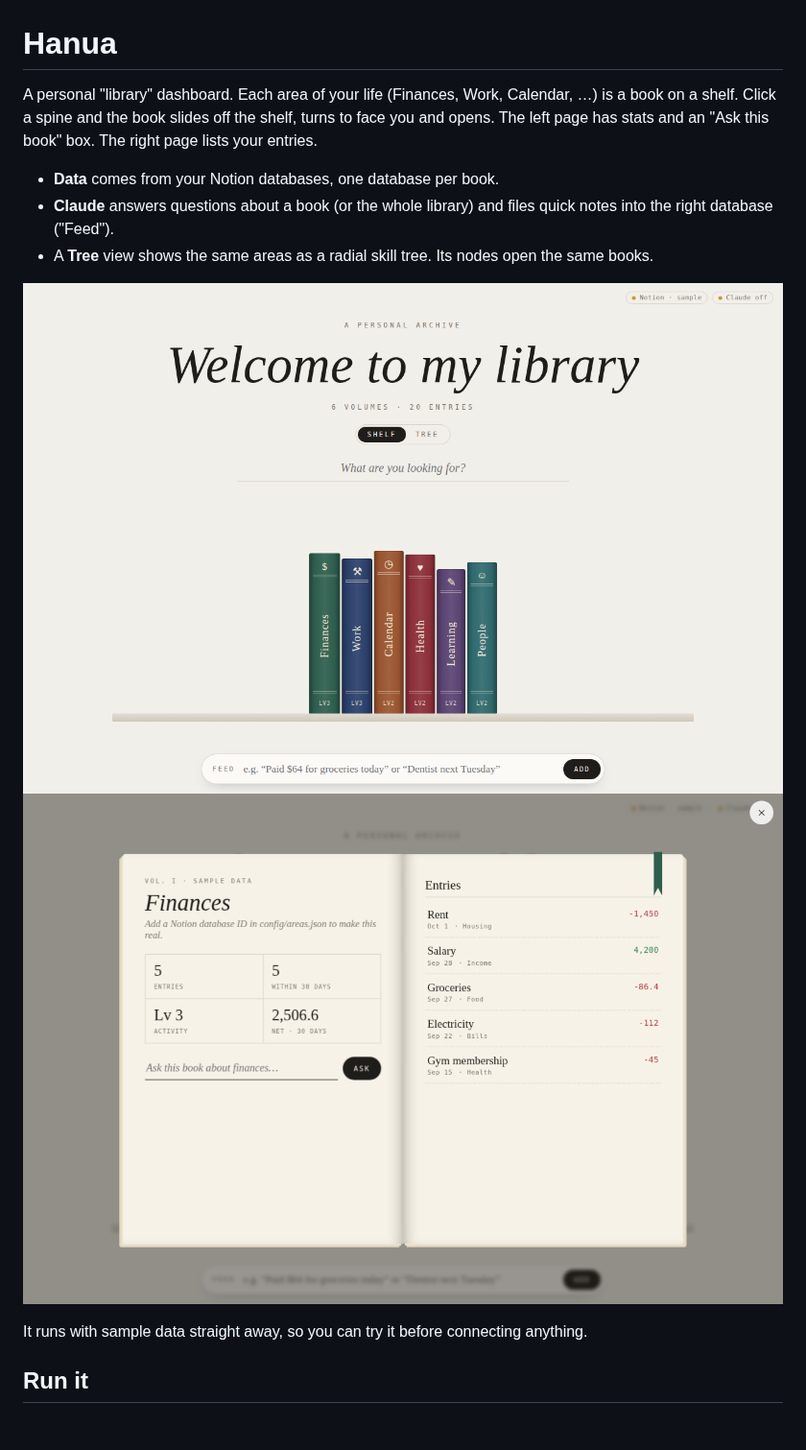
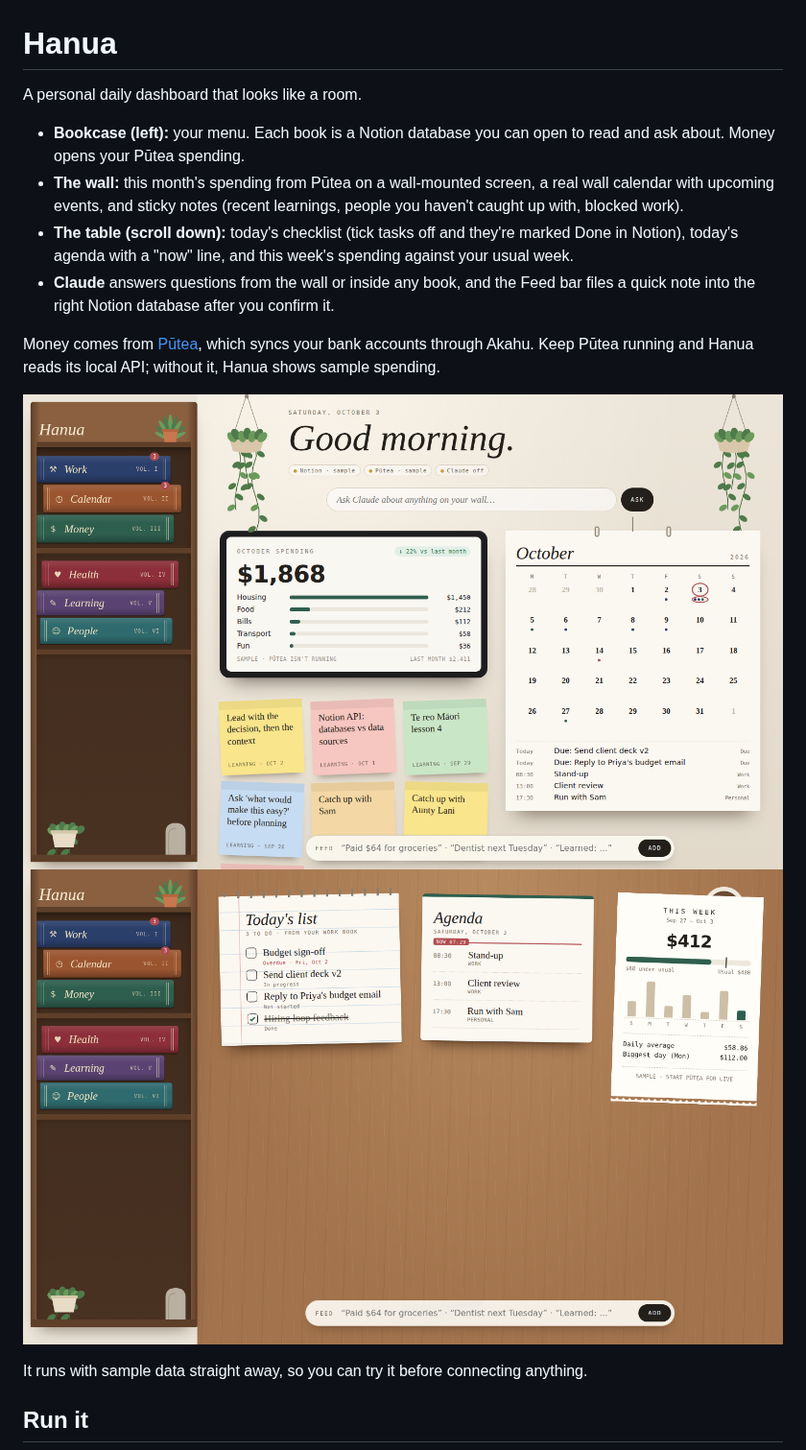
Before and after one commit to merlanomagah/hanua, a Markdown page: README.md, the part around the change. Shown at 96% size. Drawn GitHub-style; pictures changed too: docs/open-book.png (deleted), docs/shelf.png (deleted), docs/table.png (added); blank space fills up the shorter version.

```diff
--- a/README.md
+++ b/README.md
@@ -1,15 +1,16 @@
 # Hanua
 
-A personal "library" dashboard. Each area of your life (Finances, Work, Calendar, …) is a book on a shelf.
-Click a spine and the book slides off the shelf, turns to face you and opens. The left page has stats and an
-"Ask this book" box. The right page lists your entries.
+A personal daily dashboard that looks like a room.
 
-- **Data** comes from your Notion databases, one database per book.
-- **Claude** answers questions about a book (or the whole library) and files quick notes into the right database ("Feed").
-- A **Tree** view shows the same areas as a radial skill tree. Its nodes open the same books.
+- **Bookcase (left):** your menu. Each book is a Notion database you can open to read and ask about. Money opens your Pūtea spending.
+- **The wall:** this month's spending from Pūtea on a wall-mounted screen, a real wall calendar with upcoming events, and sticky notes (recent learnings, people you haven't caught up with, blocked work).
+- **The table (scroll down):** today's checklist (tick tasks off and they're marked Done in Notion), today's agenda with a "now" line, and this week's spending against your usual week.
+- **Claude** answers questions from the wall or inside any book, and the Feed bar files a quick note into the right Notion database after you confirm it.
 
-![Shelf](docs/shelf.png)
-![Open book](docs/open-book.png)
+Money comes from [Pūtea](https://github.com/merlanomagah/putea), which syncs your bank accounts through Akahu. Keep Pūtea running and Hanua reads its local API; without it, Hanua shows sample spending.
+
+![The wall](docs/wall.png)
+![The table](docs/table.png)
 
 It runs with sample data straight away, so you can try it before connecting anything.
 
```
Also changed, not shown: 8 other files.
